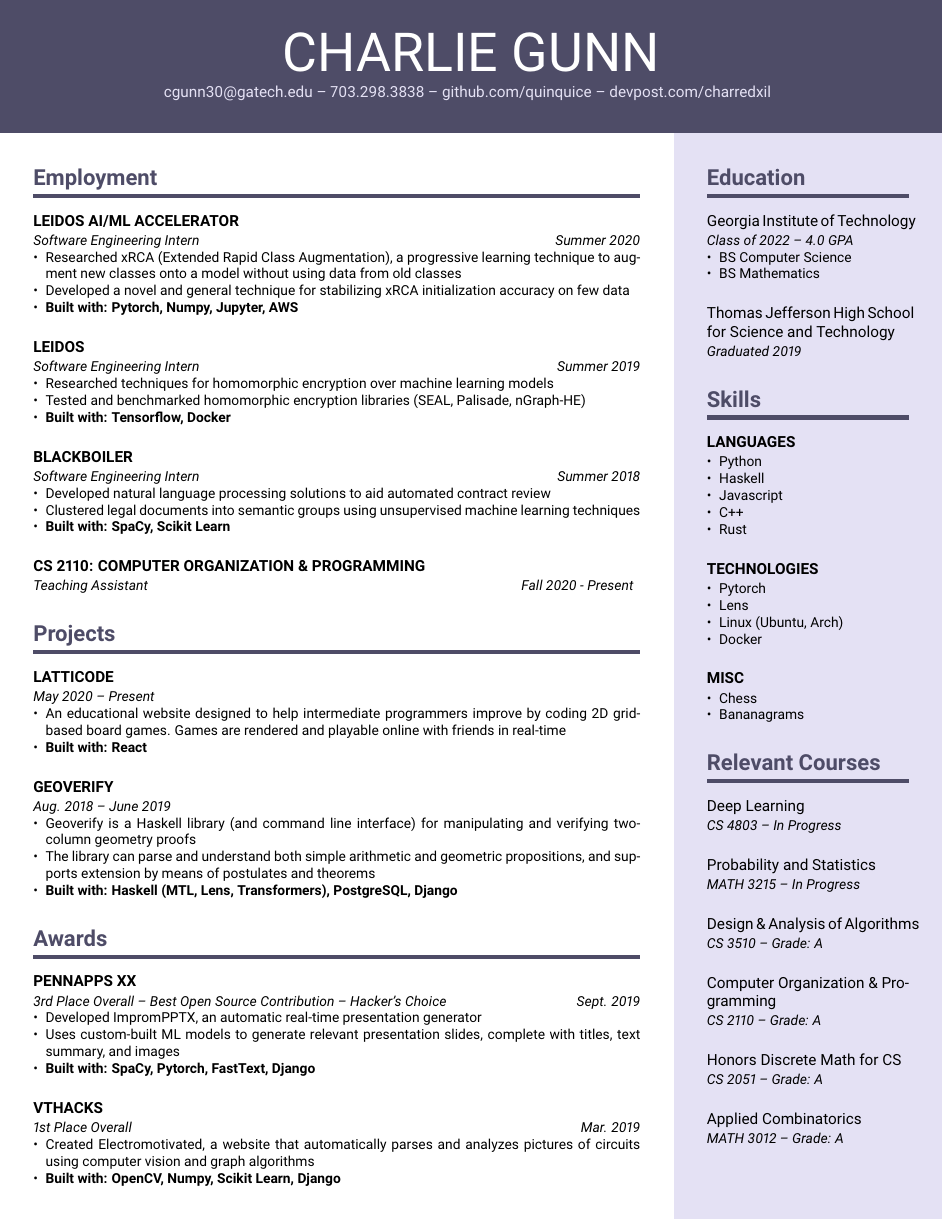
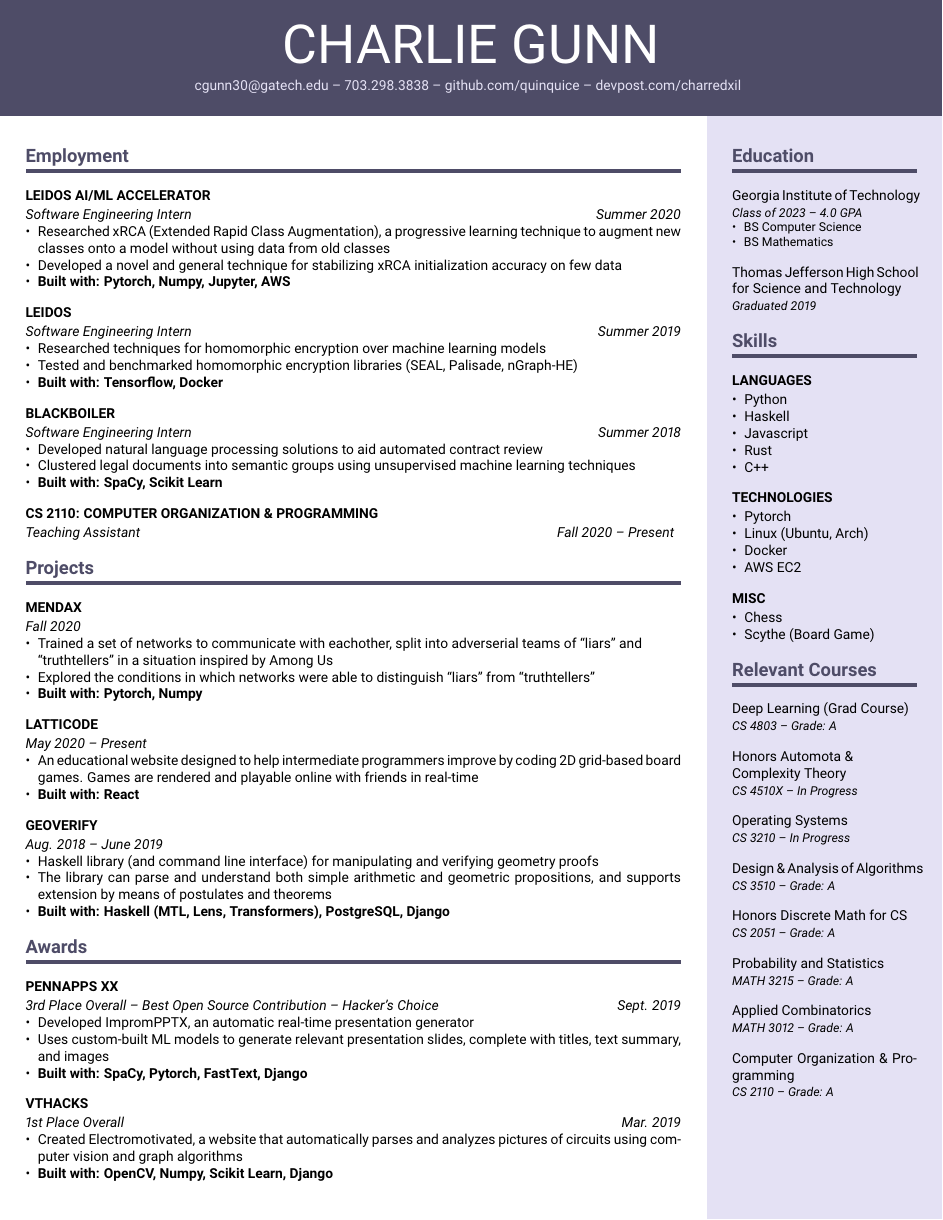
Before and after one commit to freemagma/resume, a LaTeX CV (resume.tex, which reads resume.cls): part of the page, cut so that both start at the same text. Compiled offline with pdfLaTeX.

Commit message:
updated for battlecode submission

```diff
--- a/resume.cls
+++ b/resume.cls
@@ -1,7 +1,7 @@
 % Intro Options
 \NeedsTeXFormat{LaTeX2e}
 \ProvidesClass{resume}[My Resume Template]
-\LoadClass{article}
+\LoadClass[9pt]{article}
 
 % Package Imports
 \RequirePackage{geometry}
@@ -15,8 +15,8 @@
 \RequirePackage[sfdefault]{roboto}
 
 % Define Ratios
-\newcommand{\lcol}{0.75}
-\newcommand{\rcol}{0.25}
+\newcommand{\lcol}{0.78}
+\newcommand{\rcol}{0.22}
 
 % Custom Lengths
 \newlength{\sidebarwidth}
@@ -25,8 +25,8 @@
 \newlength{\colarea}
 
 % Define Lengths and Set Margins
-\setlength{\headerheight}{1.2in}
-\setlength{\margin}{0.3in}
+\setlength{\headerheight}{1.05in}
+\setlength{\margin}{0.23in}
 
 \setlength{\colarea}{\dimexpr \paperwidth - 4\margin}
 \setlength{\columnsep}{2\margin}
@@ -86,17 +86,17 @@
 % Section Styling
 \titleformat{\section}{
     \color{sectiontext}
-    \Large\bfseries
+    \large\bfseries
 }{}{0em}{}[\hrule height 0.1cm]
 
 \titleformat{\subsection}{
     \color{subsectiontext}
-    \normalsize\bfseries\uppercase
+    \small\bfseries\uppercase
 }{}{0em}{}
 
 \titleformat{\subsubsection}{
     \color{subsectiontext}
-    \normalsize
+    \small
 }{}{0em}{}
 
 % Timeline Commands
@@ -106,7 +106,7 @@
     \color{maintext}
     \subsubsection{#2}
     \vspace{-5pt}
-    \small
+    \footnotesize
     \notblank{#3}{\emph{#3}}{}
     \notblank{#1}{\hfill \emph{#1}}{}
     \notblank{#4}{
@@ -114,6 +114,7 @@
             \forcsvlist\additem{#4}
         \end{itemize}
     }{}
+    \vspace{-5pt}
 }
 
 \newcommand{\compact}[4][]{
@@ -128,6 +129,7 @@
             \forcsvlist\additem{#4}
         \end{itemize}
     }{}
+    \vspace{-5pt}
 }
 
 % Name command
@@ -137,6 +139,6 @@
     \centering{ \fontsize{35}{42}\selectfont #1 }\\
     \vspace{5pt}
     \color{headersubtext}
-    \centering{ \normalsize #2 }
+    \centering{ \small #2 }
     \end{minipage}
 }
--- a/resume.tex
+++ b/resume.tex
@@ -7,7 +7,7 @@
     \href{mailto:cgunn30@gatech.edu}{cgunn30@gatech.edu} --
     703.298.3838 --
     \href{https://github.com/quinquice}{github.com/quinquice} --
-    \href{z4z4}{devpost.com/charredxil}
+    \href{https://devpost.com/charredxil}{devpost.com/charredxil}
 }
 
 \columnratio{\lcol}
@@ -34,19 +34,25 @@
     {\textbf{Built with: SpaCy, Scikit Learn}}
 }
 
-\compact[Fall 2020 - Present]{CS 2110: Computer Organization \& Programming}{Teaching Assistant}{}
+\compact[Fall 2020 -- Present]{CS 2110: Computer Organization \& Programming}{Teaching Assistant}{}
 % An introduction to basic computer hardware, machine language, assembly language, and C programming.
 % I teach two 75-minute labs a week.
 
 \section{Projects}
+\compact{\href{https://github.com/quinquice/mendax/blob/main/paper/main.pdf}{Mendax}}{Fall 2020}{
+    {Trained a set of networks to communicate with eachother, split into adverserial teams
+    of ``liars'' and \\``truthtellers'' in a situation inspired by Among Us},
+    {Explored the conditions in which networks were able to
+    distinguish ``liars'' from ``truthtellers''},
+    {\textbf{Built with: Pytorch, Numpy}}
+}
 \compact{Latticode}{May 2020 -- Present}{
     {An educational website designed to help intermediate programmers improve by coding 2D grid-based board games.
     Games are rendered and playable online with friends in real-time},
     {\textbf{Built with: React}}
 }
-\compact{Geoverify}{Aug. 2018 -- June 2019}{
-    {\href{https://github.com/quinquice/geoverify}{Geoverify}
-     is a Haskell library (and command line interface) for manipulating and verifying two-column geometry proofs},
+\compact{\href{https://github.com/quinquice/geoverify}{Geoverify}}{Aug. 2018 -- June 2019}{
+    {Haskell library (and command line interface) for manipulating and verifying geometry proofs},
     {The library can parse and understand both simple arithmetic and geometric propositions, and supports
         extension by means of postulates and theorems},
     {\textbf{Built with: Haskell (MTL, Lens, Transformers), PostgreSQL, Django}}
@@ -74,23 +80,25 @@
 %------------------------------------------------------------%
 \section{Education}
 \subcompact{Georgia Institute of Technology}
-{Class of 2022 -- 4.0 GPA}
+{Class of 2023 -- 4.0 GPA}
 {BS Computer Science, BS Mathematics}
 \subcompact{Thomas Jefferson High School for Science and Technology}
 {Graduated 2019}{}
 
 \section{Skills}
-\compact{Languages}{}{Python, Haskell, Javascript, C++, Rust}
-\compact{Technologies}{}{Pytorch, Lens, {Linux (Ubuntu, Arch)}, Docker}
-\compact{Misc}{}{Chess, Bananagrams}
+\compact{Languages}{}{Python, Haskell, Javascript, Rust, C++}
+\compact{Technologies}{}{Pytorch, {Linux (Ubuntu, Arch)}, Docker, AWS EC2}
+\compact{Misc}{}{Chess, Scythe (Board Game)}
 
 \section{Relevant Courses}
-\subcompact{Deep Learning}{CS 4803 -- In Progress}{}
-\subcompact{Probability and Statistics}{MATH 3215 -- In Progress}{}
+\subcompact{Deep Learning (Grad Course)}{CS 4803 -- Grade: A}{}
+\subcompact{Honors Automota \&\\ Complexity Theory}{CS 4510X -- In Progress}{}
+\subcompact{Operating Systems}{CS 3210 -- In Progress}{}
 \subcompact{Design \& Analysis of Algorithms}{CS 3510 -- Grade: A}{}
+\subcompact{Honors Discrete Math for CS}{CS 2051 -- Grade: A}{}
+\subcompact{Probability and Statistics}{MATH 3215 -- Grade: A}{}
+\subcompact{Applied Combinatorics}{MATH 3012 -- Grade: A}{}
 \subcompact{Computer Organization \& Programming}{CS 2110 -- Grade: A}{}
-\subcompact{Honors Discrete Math for CS}{CS 2051 -- Grade: A}{}
-\subcompact{Applied Combinatorics}{MATH 3012 -- Grade: A}{}
 
 %------------------------------------------------------------%
 \end{paracol}
```
Also changed, not shown: resume.pdf.
